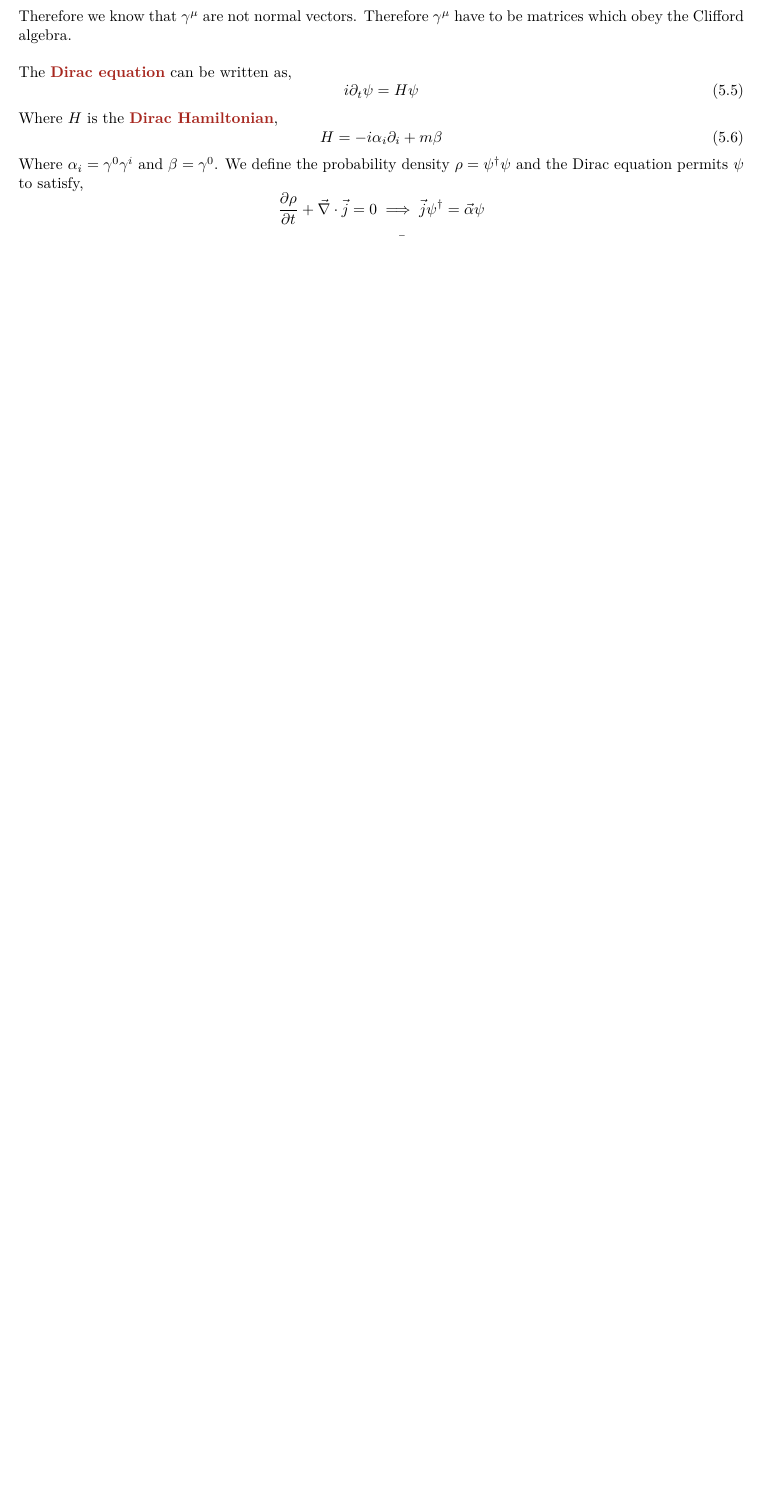
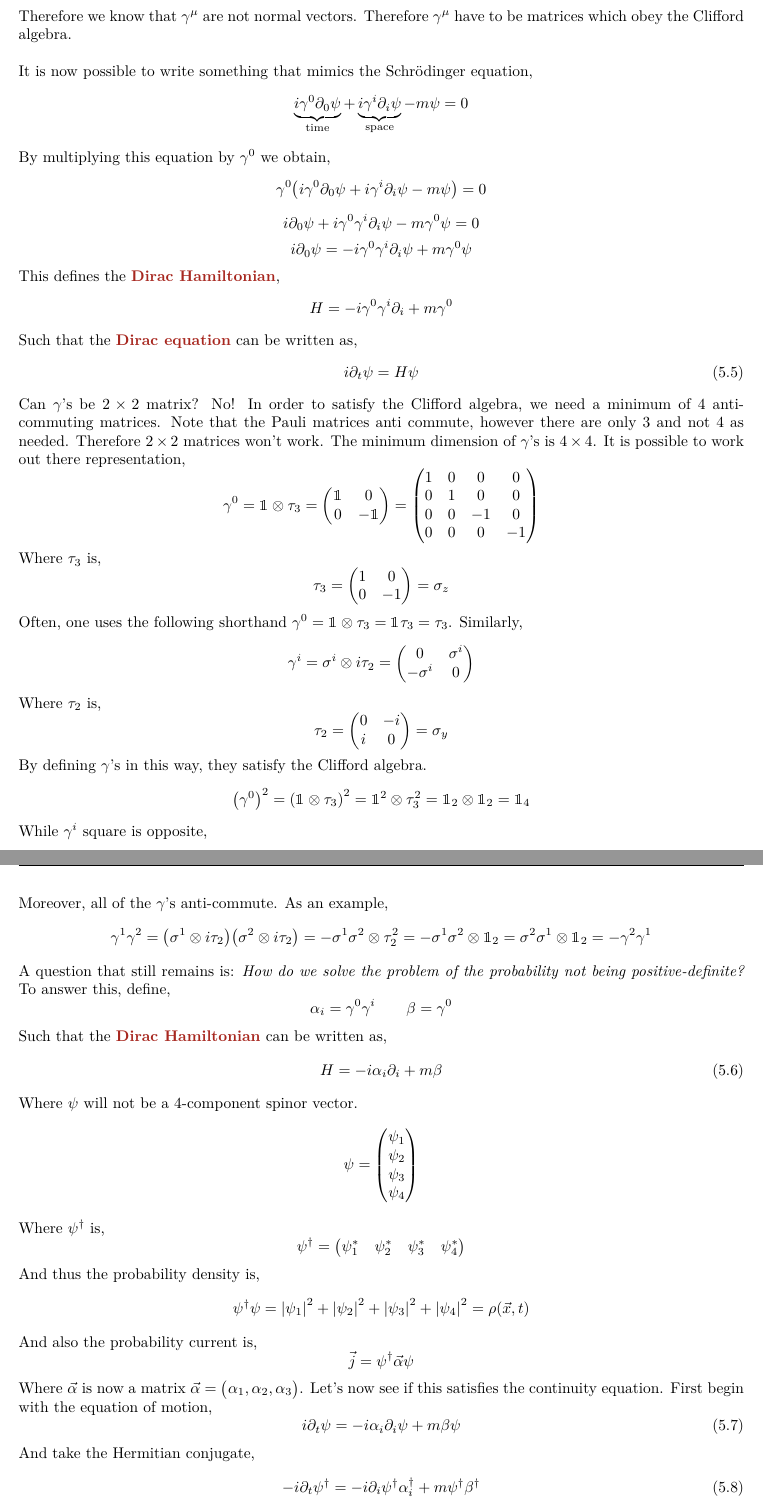
Before and after one commit to tcfraser/course-notes, a LaTeX document (notes/quantum-physics-three/quantum-physics-three.tex): part of page 64 of 66 before the commit and two parts of pages 64 and 65 of 67 after it, the two joined at a grey line, cut so that both start at the same text, the shorter picture padded with empty space. The pictures show the PDF file notes/quantum-physics-three/quantum-physics-three.pdf that the author committed with the source.

Commit message:
quantum classes

```diff
--- a/notes/quantum-physics-three/quantum-physics-three.tex
+++ b/notes/quantum-physics-three/quantum-physics-three.tex
@@ -2170,15 +2170,15 @@ Therefore we know that $\ga^{\mu}$ are not normal vectors. Therefore $\ga^{\mu}$
 It is now possible to write something that mimics the Schrödinger equation,
 \[ \underbrace{i \ga^{0} \di_{0} \psi}_{\text{time}} + \underbrace{i \ga^{i} \di_{i} \psi}_{\text{space}} - m \psi = 0\]
 By multiplying this equation by $\ga^{0}$ we obtain,
-\[ \ga^{0}\br{i \ga^{0} \di_{0} \psi} + i \ga^{i} \di_{i} \psi - m \psi} = 0\]
+\[ \ga^{0}\br{i \ga^{0} \di_{0} \psi + i \ga^{i} \di_{i} \psi - m \psi} = 0\]
 \[ i \di_{0} \psi + i \ga^{0}\ga^{i} \di_{i} \psi - m \ga^{0}\psi = 0\]
 \[ i \di_{0} \psi = - i \ga^{0}\ga^{i} \di_{i} \psi + m \ga^{0}\psi\]
 This defines the \term{Dirac Hamiltonian},
 \[ H = - i \ga^{0}\ga^{i} \di_{i} + m \ga^{0} \]
 Such that the \term{Dirac equation} can be written as,
 \[ i \di_t \psi = H \psi \eq \label{eq:dirac_equation}\]
-Where $H$ is the \term{Dirac Hamiltonian},
-\[ H = - i \al_i \di_i + m \be \eq \label{eq:dirac_Hamiltonian}\]
-Where $\al_i = \ga^{0} \ga^{i}$ and $\be = \ga^{0}$. We define the probability density $\rho = \psi^{\dagger} \psi$ and the Dirac equation permits $\psi$ to satisfy,
-\[ \pder{\rho}{t} + \vdel \cdot \ve j = 0 \implies \ve j \psi^{\dagger} = \ve \al \psi \]
-To simplify notation, we will define the \term{Dirac adjoint} $\bar{\Phi}$,
+Can $\ga$'s be $2 \times 2$ matrix? No! In order to satisfy the Clifford algebra, we need a minimum of 4 anti-commuting matrices. Note that the Pauli matrices anti commute, however there are only $3$ and not $4$ as needed. Therefore $2 \times 2$ matrices won't work. The minimum dimension of $\ga$'s is $4 \times 4$. It is possible to work out there representation,
+\[\ga^{0} = \ident \otimes \tau_{3} = \begin{pmatrix}
+    \ident & 0 \\
+    0 & -\ident
+\end{pmatrix} = \begin{pmatrix}
@@ -2184,0 +2191,43 @@ To simplify notation, we will define the \term{Dirac adjoint} $\bar{\Phi}$,
+\[ \tau_3 = \begin{pmatrix}
+    1 & 0 \\
+    0 & -1
+\end{pmatrix} = \si_z \]
+Often, one uses the following shorthand $\ga^{0} = \ident \otimes \tau_3 = \ident \tau_3 = \tau_3$. Similarly,
+\[ \ga^{i} = \si^{i} \otimes i \tau_{2} = \begin{pmatrix}
+    0 & \si^{i} \\
+    - \si^{i} & 0 \\
+\end{pmatrix} \]
+Where $\tau_2$ is,
+\[ \tau_{2} = \begin{pmatrix}
+    0 & -i \\
+    i & 0
+\end{pmatrix} = \si_{y} \]
+By defining $\ga$'s in this way, they satisfy the Clifford algebra.
+\[ \br{\ga^{0}}^2 = \br{\ident \otimes \tau_{3}}^2 = \ident^2 \otimes \tau_{3}^2 = \ident_{2} \otimes \ident_{2} = \ident_{4} \]
+While $\ga^{i}$ square is opposite,
+\[ \br{\ga^{i}}^2 = \br{\si^{i} \otimes i \tau_{2}}^2 = {\si^{i}}^2 \otimes \br{i\tau_{2}}^2 = - \ident_{2} \otimes \ident_{2} = - \ident_{4}\]
+Moreover, all of the $\ga$'s anti-commute. As an example,
+\[ \ga^{1} \ga^{2} = \br{\si^{1} \otimes i \tau_{2}} \br{\si^{2} \otimes i \tau_{2}} = - \si^{1}\si^{2} \otimes \tau_{2}^2 = - \si^{1}\si^{2} \otimes \ident_{2} = \si^{2}\si^{1} \otimes \ident_{2} = -\ga^{2} \ga^{1} \]
+A question that still remains is: \textit{How do we solve the problem of the probability not being positive-definite?} To answer this, define,
+\[ \al_i = \ga^{0} \ga^{i} \qquad \be = \ga^{0} \]
+Such that the \term{Dirac Hamiltonian} can be written as,
+\[ H = - i \al_i \di_i + m \be \eq \label{eq:dirac_Hamiltonian} \]
+Where $\psi$ will not be a $4$-component spinor vector.
+\[ \psi = \begin{pmatrix}
+    \psi_1 \\ \psi_2 \\ \psi_3 \\ \psi_4
+\end{pmatrix} \]
+Where $\psi^{\dagger}$ is,
+\[ \psi^{\dagger} = \begin{pmatrix}
+    \psi_1^* & \psi_2^* & \psi_3^* & \psi_4^*
+\end{pmatrix} \]
+And thus the probability density is,
+\[ \psi^{\dagger} \psi = \abs{\psi_1}^2 + \abs{\psi_2}^2 + \abs{\psi_3}^2 + \abs{\psi_4}^2 = \rho\br{\ve x, t} \]
+And also the probability current is,
+\[ \ve j = \psi^{\dagger} \ve \al \psi \]
+Where $\ve \al$ is now a matrix $\ve \al = \begin{pmatrix} \al_1, \al_2, \al_3 \end{pmatrix}$. Let's now see if this satisfies the continuity equation. First begin with the equation of motion,
+\[ i \di_t \psi = - i \al_i \di_i \psi + m \be \psi \eq \label{eq:eom_dirac}\]
+And take the Hermitian conjugate,
+\[ - i \di_t \psi^{\dagger} = - i \di_i \psi^{\dagger} \al_i^{\dagger}  + m \psi^{\dagger} \be^{\dagger} \eq \label{eq:eom_dirac_dagger} \]
+By definition, $\al_i$ and $\be$ are Hermitian,
+\[ \be = \be^{\dagger} \]
+\[ \al_i^{\dagger} = \br{\ga^{0} \ga^{i}}^{\dagger} = {\ga^{i}}^{\dagger} {\ga^{0}}^{\dagger} = {\ga^{i}}^{\dagger} \ga^{0} = - \ga^{i} \ga^{0} = \ga^{0} \ga^{i} = \al_i \]
@@ -2185,6 +2238,13 @@ To simplify notation, we will define the \term{Dirac adjoint} $\bar{\Phi}$,
+\[ \psi^{\dagger} i \di_t \psi + \psi i \di_t \psi^{\dagger}  = - i \psi^{\dagger} \al_i \di_i \psi- i \psi \di_{i} \psi^{\dagger} \al_i   \]
+\[ i \di_{t} \br{\psi^{\dagger} \psi} - i \vdel \cdot \br{\psi^{\dagger} \al_i \psi} \]
+\[ i \di_{t} \rho\br{\ve x, t} - i \vdel \cdot \ve j \]
+\[ \di_{t} \rho\br{\ve x, t} - \vdel \cdot \ve j \]
+Which is the continuity equation. Therefore positive-definiteness is a consequence of,
+\[ \br{\ga^{i}}^{\dagger} = - \ga^{i} \implies \rho = \psi^{\dagger} \psi \]
+To simplify notation, we will define the \term{Dirac adjoint} $\bar{\psi}$,
 \[ \bar{\psi} = \psi^{\dagger} \ga^{0} \]
 Then the probability density becomes,
-\[ \rho = \psi^{\dagger}\psi = \Phi^{\dagger} \ga^{0} \ga^{0} \psi = \bar \psi \ga^{0} \psi \]
+\[ \rho = \psi^{\dagger}\psi = \psi^{\dagger} \ga^{0} \ga^{0} \psi = \bar \psi \ga^{0} \psi \]
 And,
 \[ \ve j = \psi^{\dagger} \ve \al \psi = \psi^{\dagger} \ga^{0} \ga^{0} \ve \al \psi = \bar \psi^{\dagger} \ga^{0} \ve \al \psi = \bar \psi \ve \ga \psi \]
 Where $\ga^{0}\al_{i} = \ga^{0} \ga^{0} \ga^{i} = \ga^{i}$. From this, we define the \term{$4$-current vector} to be,
```
Also changed, not shown: notes/quantum-physics-three/quantum-physics-three.pdf, notes/quantum-physics-three/quantum-physics-three.tex (22 more changed lines).
